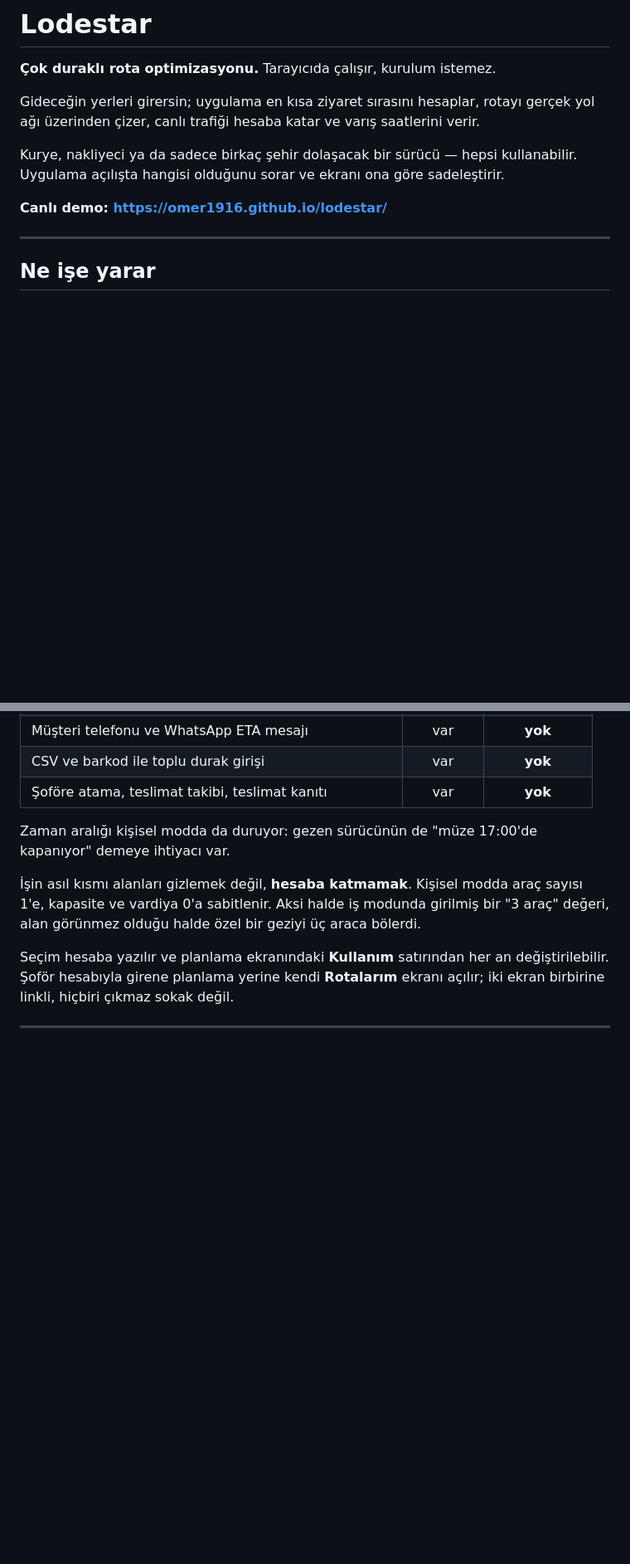
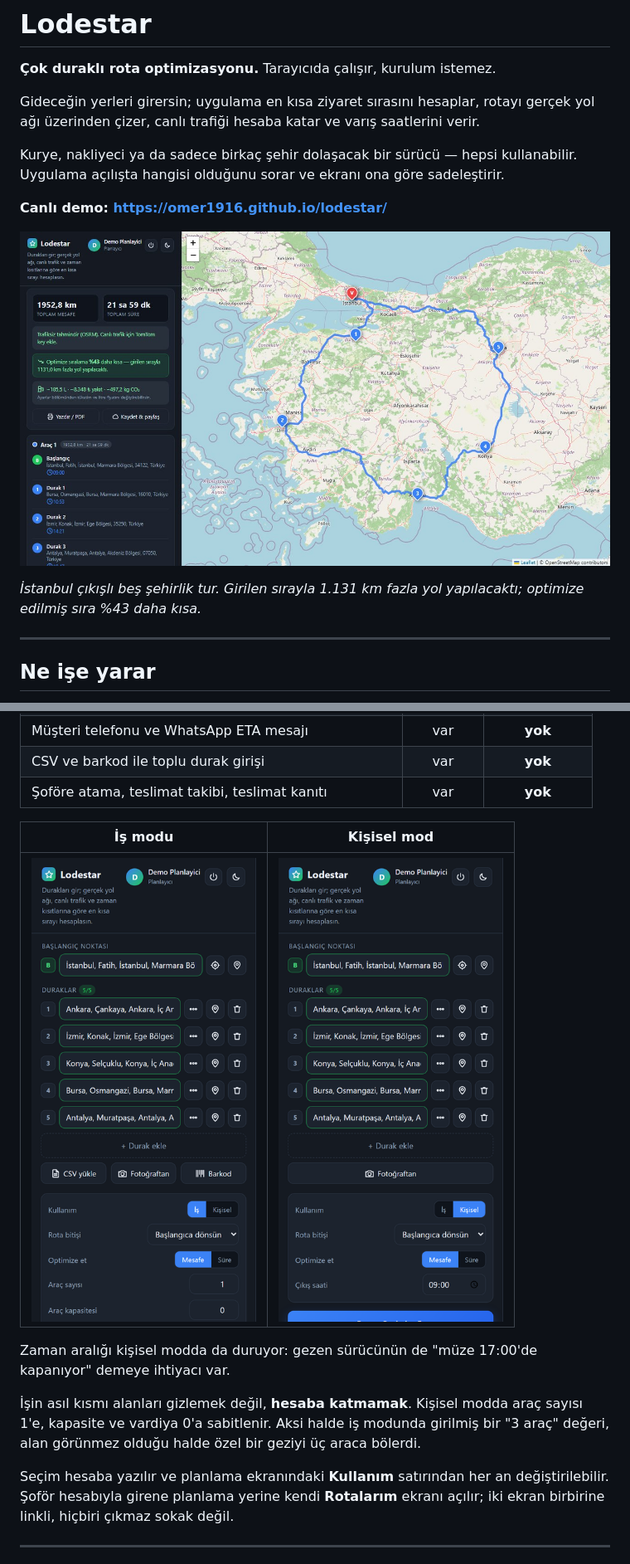
Before and after one commit to omer1916/lodestar, a Markdown page: README.md, 2 parts joined by grey strips. Shown: that part at 83% size. Drawn GitHub-style; pictures changed too: docs/ekran-is-modu.png (added), docs/ekran-kisisel-mod.png (added), docs/ekran-planlama.jpg (added); blank space fills up the shorter version.

Commit message:
README'ye ekran goruntuleri eklendi
Dort kare: planlama ekrani (rota, tasarruf rozeti, varis saatleri), is ve
kisisel modun yan yana karsilastirmasi, sofor ekrani.

Goruntuler bassiz Chrome uzerinden gercek canli siteden alindi; sahne de
gercekci kuruldu -- sehirler cografi sirada degil, birinin yazacagi gibi
karisik girildi, boylece optimizasyonun katkisi (%43) gorunuyor. Onceden
sirali girince iyilestirilecek bir sey kalmiyor ve rozet hic cikmiyordu.

Harita agirlikli kare JPEG, metin agirlikli paneller PNG: dordu toplam 559 KB.

```diff
--- a/README.md
+++ b/README.md
@@ -9,6 +9,11 @@ Kurye, nakliyeci ya da sadece birkaç şehir dolaşacak bir sürücü — hepsi
 Uygulama açılışta hangisi olduğunu sorar ve ekranı ona göre sadeleştirir.
 
 **Canlı demo: https://omer1916.github.io/lodestar/**
+
+![Lodestar planlama ekranı](docs/ekran-planlama.jpg)
+
+*İstanbul çıkışlı beş şehirlik tur. Girilen sırayla 1.131 km fazla yol yapılacaktı;
+optimize edilmiş sıra %43 daha kısa.*
 
 ---
 
@@ -58,6 +63,10 @@ planlayan biri için anlamı yok. Ekran buna göre kurulur:
 | Müşteri telefonu ve WhatsApp ETA mesajı | var | **yok** |
 | CSV ve barkod ile toplu durak girişi | var | **yok** |
 | Şoföre atama, teslimat takibi, teslimat kanıtı | var | **yok** |
+
+| İş modu | Kişisel mod |
+|---|---|
+| ![İş modu](docs/ekran-is-modu.png) | ![Kişisel mod](docs/ekran-kisisel-mod.png) |
 
 Zaman aralığı kişisel modda da duruyor: gezen sürücünün de "müze 17:00'de kapanıyor"
 demeye ihtiyacı var.
```
Also changed, not shown: other parts of README.md (+3 -0 lines), docs/ekran-sofor.png (added).
